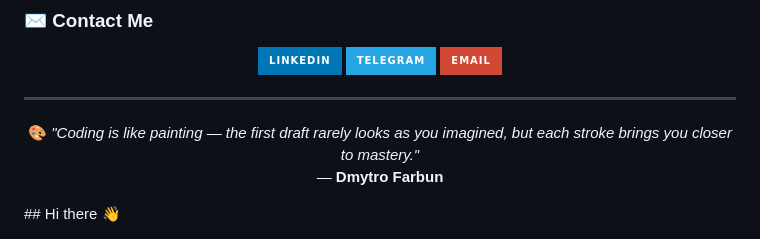
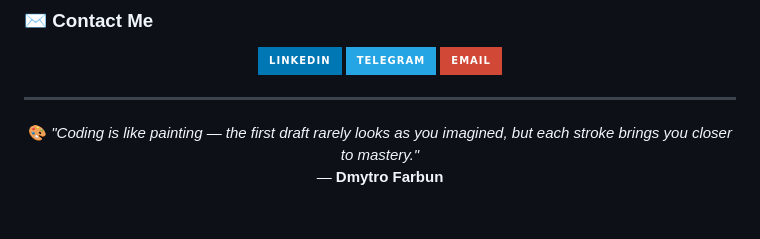
Before and after one commit to Diamond-FoxUA/Diamond-FoxUA, a Markdown page: README.md, the part around the change. Rendered like a GitHub page; badges without logos; blank space fills up the shorter version.

```diff
--- a/README.md
+++ b/README.md
@@ -83,4 +83,3 @@
 <p align="center">
   🎨 <i>"Coding is like painting — the first draft rarely looks as you imagined, but each stroke brings you closer to mastery."</i><br>
   — <b>Dmytro Farbun</b>
-</p>## Hi there 👋
```
